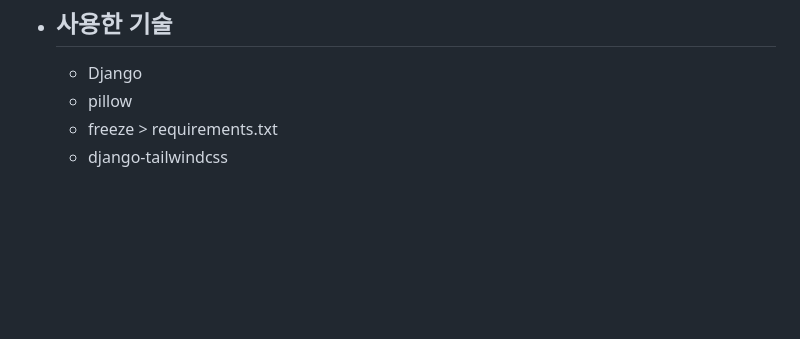
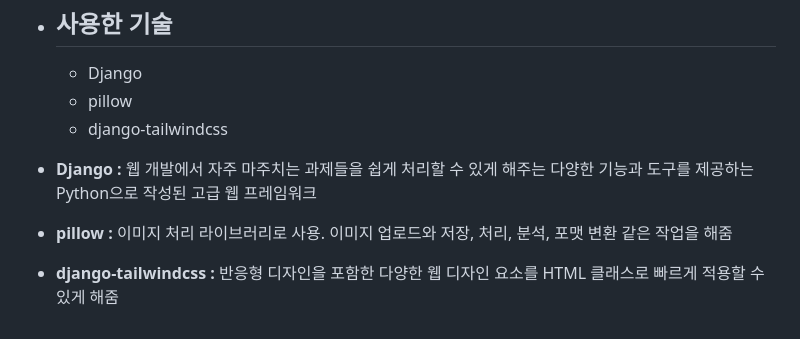
Before and after one commit to YooJi3un/Booklog, a Markdown page: README.md, the part around the change. GitHub-like rendering; blank space fills up the shorter version.

```diff
--- a/README.md
+++ b/README.md
@@ -153,5 +153,8 @@ gantt
   -------------
   * Django
   * pillow
-  * freeze > requirements.txt
   * django-tailwindcss
+
+ * **Django :** 웹 개발에서 자주 마주치는 과제들을 쉽게 처리할 수 있게 해주는 다양한 기능과 도구를 제공하는 Python으로 작성된 고급 웹 프레임워크
+ * **pillow :** 이미지 처리 라이브러리로 사용. 이미지 업로드와 저장, 처리, 분석, 포맷 변환 같은 작업을 해줌
+ * **django-tailwindcss :** 반응형 디자인을 포함한 다양한 웹 디자인 요소를 HTML 클래스로 빠르게 적용할 수 있게 해줌
```
